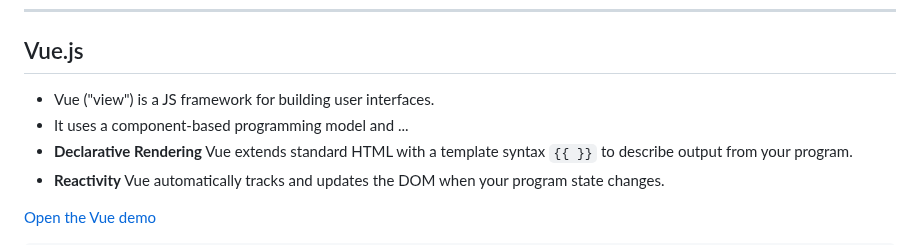
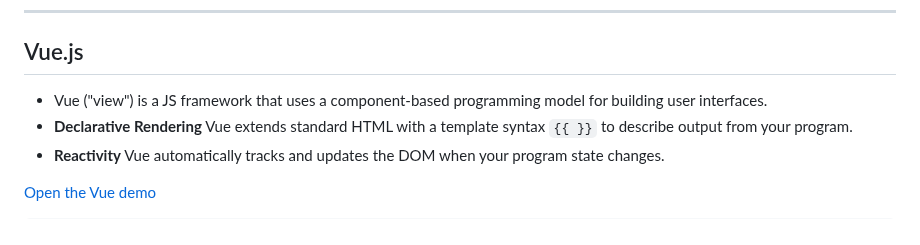
Before and after one commit to omundy/learn-javascript, a Markdown page: topics/single-page-apps/single-page-apps.md, the part around the change. Rendered like a GitHub page.

```diff
--- a/topics/single-page-apps/single-page-apps.md
+++ b/topics/single-page-apps/single-page-apps.md
@@ -215,8 +215,7 @@ Other simple examples that manage state / change views:
 <div class="twocolumn">
 <div class="col">
 
-- Vue ("view") is a JS framework for building user interfaces.
-- It uses a component-based programming model and ...
+- Vue ("view") is a JS framework that uses a component-based programming model for building user interfaces.
 - **Declarative Rendering** Vue extends standard HTML with a template syntax `{{ }}` to describe output from your program.
 - **Reactivity** Vue automatically tracks and updates the DOM when your program state changes.
 
```
Also changed, not shown: README.md (+20 -2 lines), topics/dom/dom.md (+35 -13 lines), assets/img/console-serve.png (added), 4 other files.
